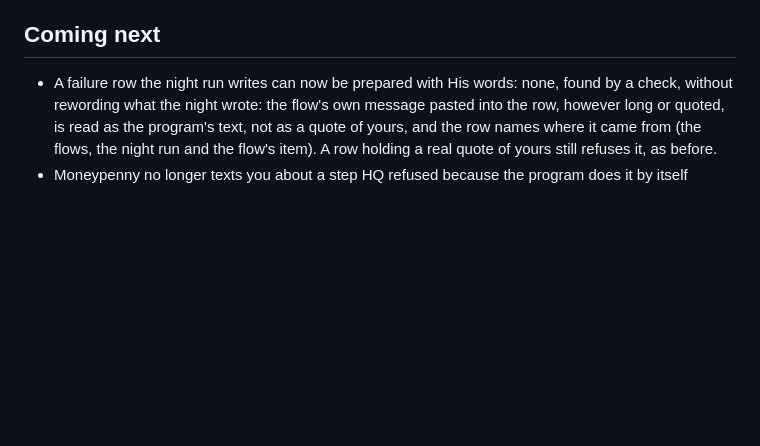
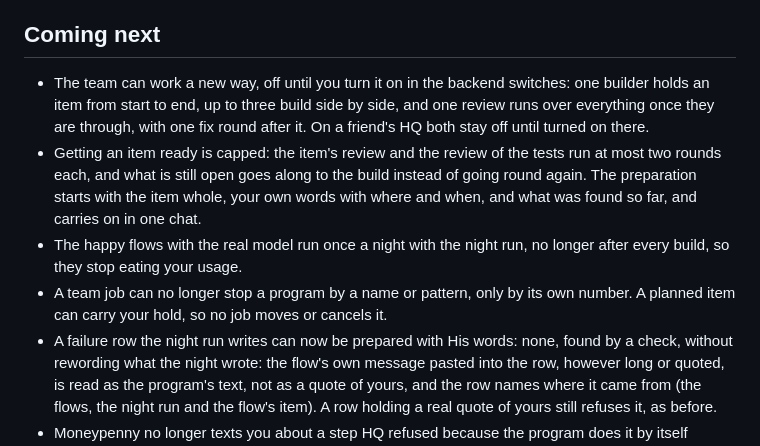
Before and after one commit to FleX-iBeL/HQ, a Markdown page: CHANGELOG.md, the part around the change. Drawn GitHub-style; blank space fills up the shorter version.

Commit message:
Changelog: this week's build in Coming next (the capped front, the fed preparation, side by side with one review, the happy flows at night, the night items)
Co-Authored-By: Claude <noreply@anthropic.com>

```diff
--- a/CHANGELOG.md
+++ b/CHANGELOG.md
@@ -4,6 +4,10 @@ What was added and changed in each version of HQ, newest first. The small grey v
 
 ## Coming next
 
+- The team can work a new way, off until you turn it on in the backend switches: one builder holds an item from start to end, up to three build side by side, and one review runs over everything once they are through, with one fix round after it. On a friend's HQ both stay off until turned on there.
+- Getting an item ready is capped: the item's review and the review of the tests run at most two rounds each, and what is still open goes along to the build instead of going round again. The preparation starts with the item whole, your own words with where and when, and what was found so far, and carries on in one chat.
+- The happy flows with the real model run once a night with the night run, no longer after every build, so they stop eating your usage.
+- A team job can no longer stop a program by a name or pattern, only by its own number. A planned item can carry your hold, so no job moves or cancels it.
 - A failure row the night run writes can now be prepared with His words: none, found by a check, without rewording what the night wrote: the flow's own message pasted into the row, however long or quoted, is read as the program's text, not as a quote of yours, and the row names where it came from (the flows, the night run and the flow's item). A row holding a real quote of yours still refuses it, as before.
 - Moneypenny no longer texts you about a step HQ refused because the program does it by itself (running a build's record, writing a record or the ledger by hand): she writes it in her own ledger with what does it instead (the runner makes a build's record when the job ends), her next runs are told so and don't try it again, and nothing reaches you. A refusal she can't place, like a delete or reaching outside HQ, still comes to you once on its second time, as before, and so does one she couldn't write down in her ledger.
 - A change made on only one of your two computers now reaches the other as it is, instead of being put aside as a clash and undone: the main remembers the version both had when they last agreed on a file, and the laptop sends the version it last had from the main with each change. A file only the laptop changed since then goes over to the main whole, and the laptop keeps it; a file only the main changed keeps the main's; only a file both changed is still a clash, the main's copy staying and the laptop's own lines kept in the list you see, nothing lost. A file with no agreement on record yet is settled as before, and once settled the laptop's next edit goes over as it is. A hand-over that stopped halfway is settled from the last agreement at the next one, and sending the same hand-over again changes nothing (F195).
```
